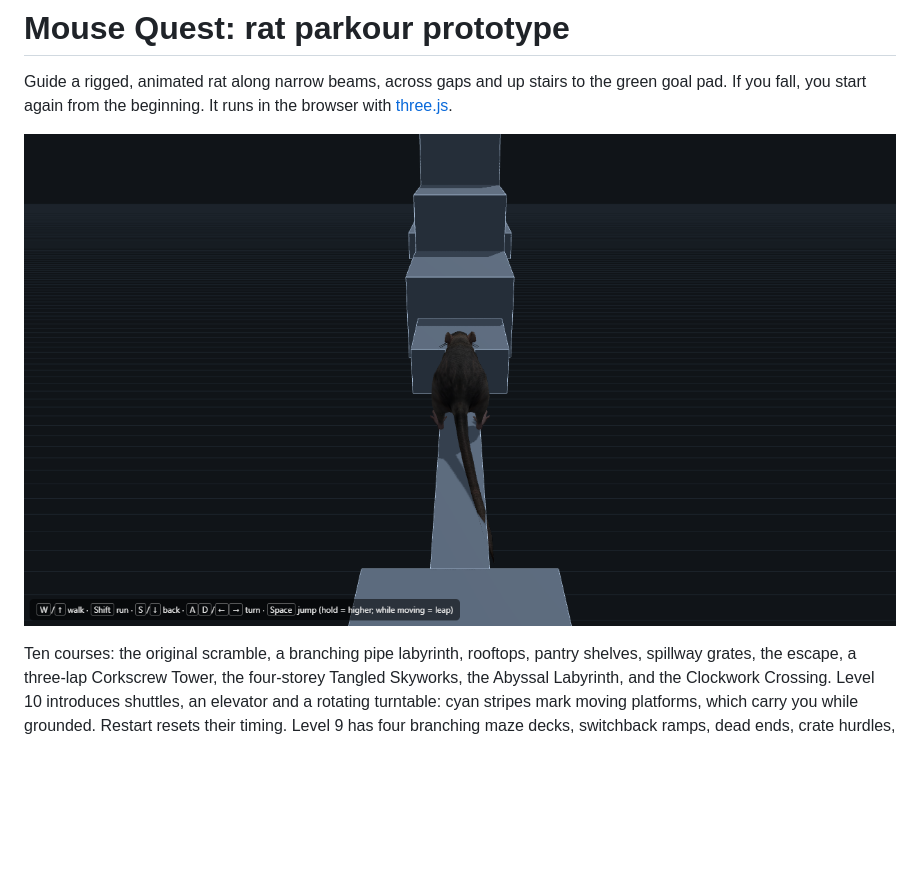
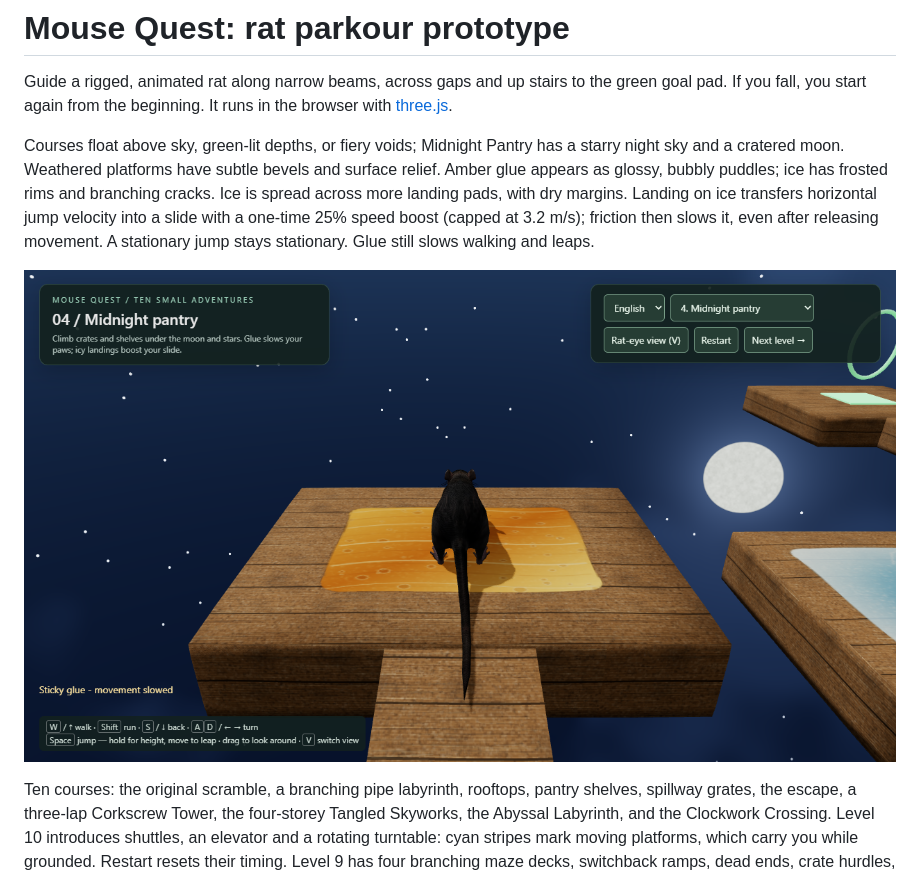
Before and after one commit to mykkro/mouse-quest, a Markdown page: README.md, the part around the change. Drawn GitHub-style; pictures changed too: docs/images/game.png; blank space fills up the shorter version.

Commit message:
Add atmospheric scenery, detailed surfaces, and boosted ice landings

```diff
--- a/README.md
+++ b/README.md
@@ -4,7 +4,15 @@ Guide a rigged, animated rat along narrow beams, across gaps and up stairs to th
 green goal pad. If you fall, you start again from the beginning. It runs in the
 browser with [three.js](https://threejs.org/).
 
-![The rat on a zig-zag beam, heading for the stairs](docs/images/game.png)
+Courses float above sky, green-lit depths, or fiery voids; Midnight Pantry has a
+starry night sky and a cratered moon. Weathered platforms have subtle bevels and
+surface relief. Amber glue appears as glossy, bubbly puddles; ice has frosted rims
+and branching cracks. Ice is spread across more landing pads, with dry margins.
+Landing on ice transfers horizontal jump velocity into a slide with a one-time
+25% speed boost (capped at 3.2 m/s); friction then slows it, even after releasing
+movement. A stationary jump stays stationary. Glue still slows walking and leaps.
+
+![The rat crossing amber glue and frosted shelves in the moonlit Midnight Pantry](docs/images/game.png)
 
 Ten courses: the original scramble, a branching pipe labyrinth, rooftops, pantry shelves, spillway grates, the escape, a three-lap Corkscrew Tower, the four-storey Tangled Skyworks, the Abyssal Labyrinth, and the Clockwork Crossing. Level 10 introduces shuttles, an elevator and a rotating turntable: cyan stripes mark moving platforms, which carry you while grounded. Restart resets their timing. Level 9 has four branching maze decks, switchback ramps, dead ends, crate hurdles, broken bridges and open void shafts; there is no safety floor. Surfaces use procedural concrete, metal, brick, wood, and grate textures. Choose any course from the level selector, or reach its green beacon and press Space to advance. The Restart button retries the current course. Rooftop and pantry routes include inclined walkways. Amber striped glue slows movement and shortens moving leaps; blue striped wet patches retain momentum, so brake early. The two tower levels have overlapping routes, numbered landings, catch floors and return ramps; falling can cost height without ending your run. Patches affect the rat only while its feet touch them.
 
```
Also changed, not shown: 7 other files.
